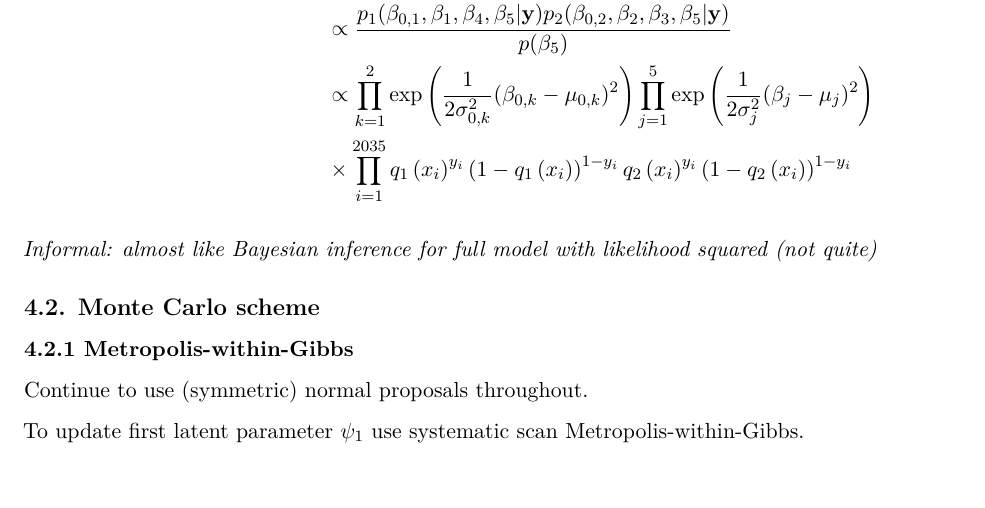
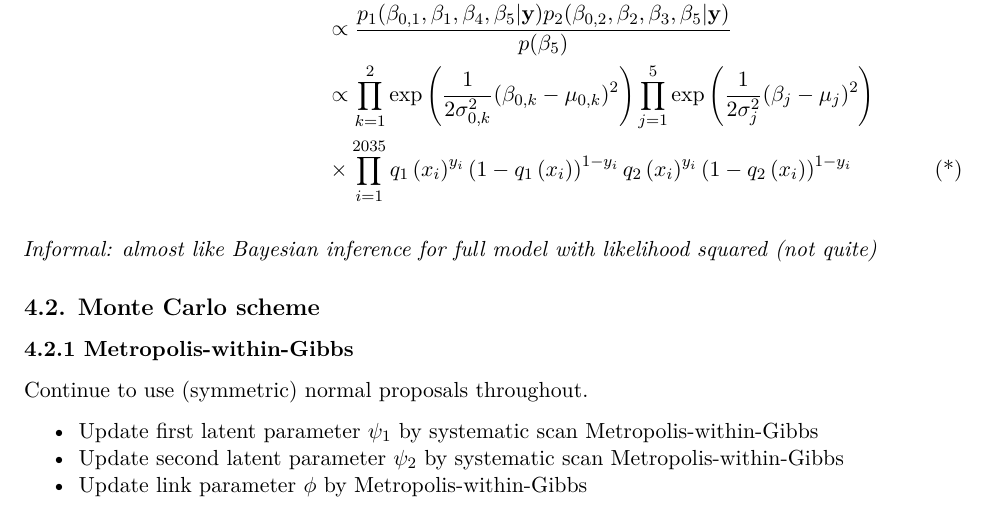
Before and after one commit to athowes/meld, an R Markdown document (notes.Rmd): part of page 6 of 7, cut so that both start at the same text, the shorter picture padded with empty space. Rendered offline with R 4.5, knitr and Pandoc, then LaTeX, with nearby package versions.

Commit message:
Markov combination

```diff
--- a/notes.Rmd
+++ b/notes.Rmd
@@ -262,7 +262,7 @@ Therefore the Markov combination in this case is
 p_{\mathrm{comb}}\left(\phi, \psi_1, \psi_2, \mathbf{y}_1, \mathbf{y}_2\right) &= \frac{p_1\left(\phi, \psi_1, \mathbf{y}_1\right)p_2\left(\phi, \psi_2, \mathbf{y}_2\right)}{p(\phi)} \\
 &\propto \frac{p_1(\beta_{0, 1}, \beta_1, \beta_4, \beta_5 | \mathbf{y}) p_2(\beta_{0, 2}, \beta_2, \beta_3, \beta_5 | \mathbf{y})}{p(\beta_5)} \\
 &\propto \prod_{k=1}^2 \exp\left(\frac{1}{2\sigma_{0,k}^2}(\beta_{0,k} - \mu_{0,k})^2\right) \prod_{j=1}^5\exp\left(\frac{1}{2\sigma_j^2}(\beta_j - \mu_j)^2\right) \\
-&\times \prod_{i=1}^{2035} q_1\left(x_i\right)^{y_i}\left(1-q_1\left(x_i\right)\right)^{1-y_i} q_2\left(x_i\right)^{y_i}\left(1-q_2\left(x_i\right)\right)^{1-y_i}
+&\times \prod_{i=1}^{2035} q_1\left(x_i\right)^{y_i}\left(1-q_1\left(x_i\right)\right)^{1-y_i} q_2\left(x_i\right)^{y_i}\left(1-q_2\left(x_i\right)\right)^{1-y_i} \tag{*}
 \end{align*}
 
 *Informal: almost like Bayesian inference for full model with likelihood squared (not quite)*
@@ -273,7 +273,9 @@ p_{\mathrm{comb}}\left(\phi, \psi_1, \psi_2, \mathbf{y}_1, \mathbf{y}_2\right) &
 
 Continue to use (symmetric) normal proposals throughout.
 
-To update first latent parameter $\psi_1$ use systematic scan Metropolis-within-Gibbs.
+* Update first latent parameter $\psi_1$ by systematic scan Metropolis-within-Gibbs
+* Update second latent parameter $\psi_2$ by systematic scan Metropolis-within-Gibbs
+* Update link parameter $\phi$ by Metropolis-within-Gibbs
 
 ## References {#ref}
 
```
Also changed, not shown: notes.pdf.
